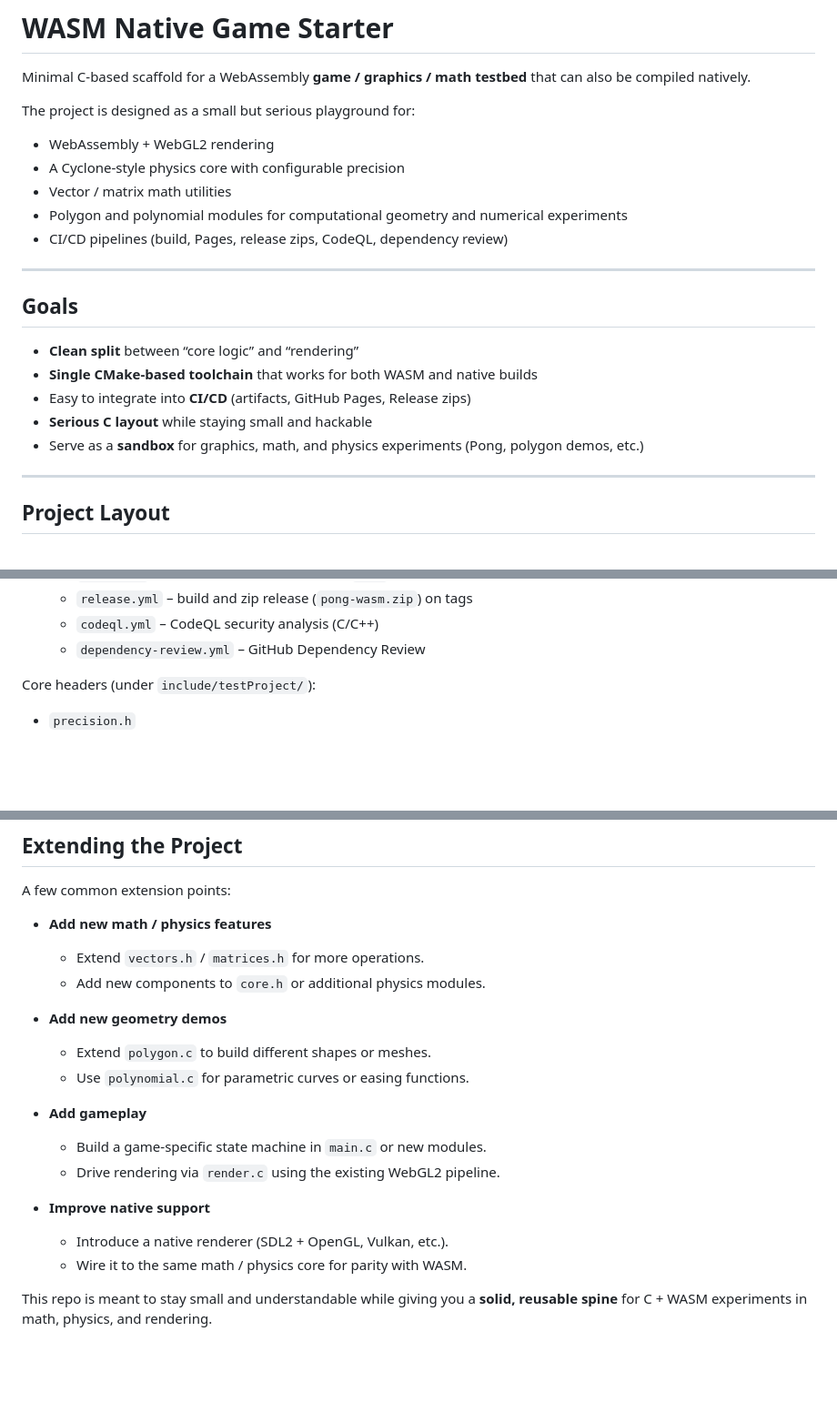
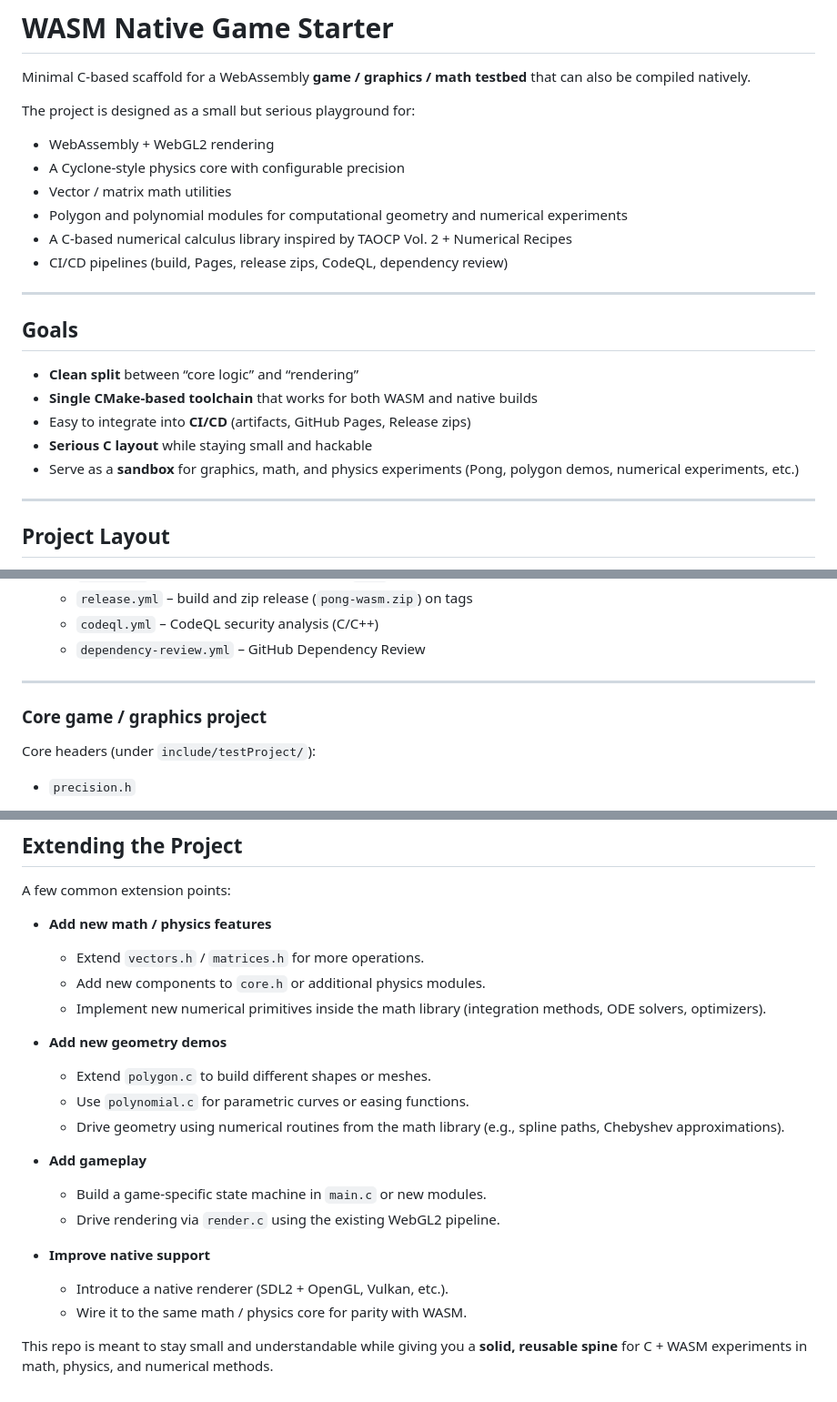
Before and after one commit to Notoriousjayy/WASM, a Markdown page: readme.md, 3 parts joined by grey strips. Shown: that part at 91% size. Rendered like a GitHub page; blank space fills up the shorter version.

```diff
--- a/readme.md
+++ b/readme.md
@@ -8,6 +8,7 @@ The project is designed as a small but serious playground for:
 - A Cyclone-style physics core with configurable precision
 - Vector / matrix math utilities
 - Polygon and polynomial modules for computational geometry and numerical experiments
+- A C-based numerical calculus library inspired by TAOCP Vol. 2 + Numerical Recipes
 - CI/CD pipelines (build, Pages, release zips, CodeQL, dependency review)
 
 ---
@@ -18,7 +19,7 @@ The project is designed as a small but serious playground for:
 - **Single CMake-based toolchain** that works for both WASM and native builds
 - Easy to integrate into **CI/CD** (artifacts, GitHub Pages, Release zips)
 - **Serious C layout** while staying small and hackable
-- Serve as a **sandbox** for graphics, math, and physics experiments (Pong, polygon demos, etc.)
+- Serve as a **sandbox** for graphics, math, and physics experiments (Pong, polygon demos, numerical experiments, etc.)
 
 ---
 
@@ -37,6 +38,10 @@ Top-level:
   - `release.yml` – build and zip release (`pong-wasm.zip`) on tags
   - `codeql.yml` – CodeQL security analysis (C/C++)
   - `dependency-review.yml` – GitHub Dependency Review
+
+---
+
+### Core game / graphics project
 
 Core headers (under `include/testProject/`):
 
@@ -279,11 +395,13 @@ A few common extension points:
 
   * Extend `vectors.h` / `matrices.h` for more operations.
   * Add new components to `core.h` or additional physics modules.
+  * Implement new numerical primitives inside the math library (integration methods, ODE solvers, optimizers).
 
 * **Add new geometry demos**
 
   * Extend `polygon.c` to build different shapes or meshes.
   * Use `polynomial.c` for parametric curves or easing functions.
+  * Drive geometry using numerical routines from the math library (e.g., spline paths, Chebyshev approximations).
 
 * **Add gameplay**
 
@@ -295,4 +413,4 @@ A few common extension points:
   * Introduce a native renderer (SDL2 + OpenGL, Vulkan, etc.).
   * Wire it to the same math / physics core for parity with WASM.
 
-This repo is meant to stay small and understandable while giving you a **solid, reusable spine** for C + WASM experiments in math, physics, and rendering.
+This repo is meant to stay small and understandable while giving you a **solid, reusable spine** for C + WASM experiments in math, physics, and numerical methods.
```
Also changed, not shown: other parts of readme.md (+115 -4 lines).
